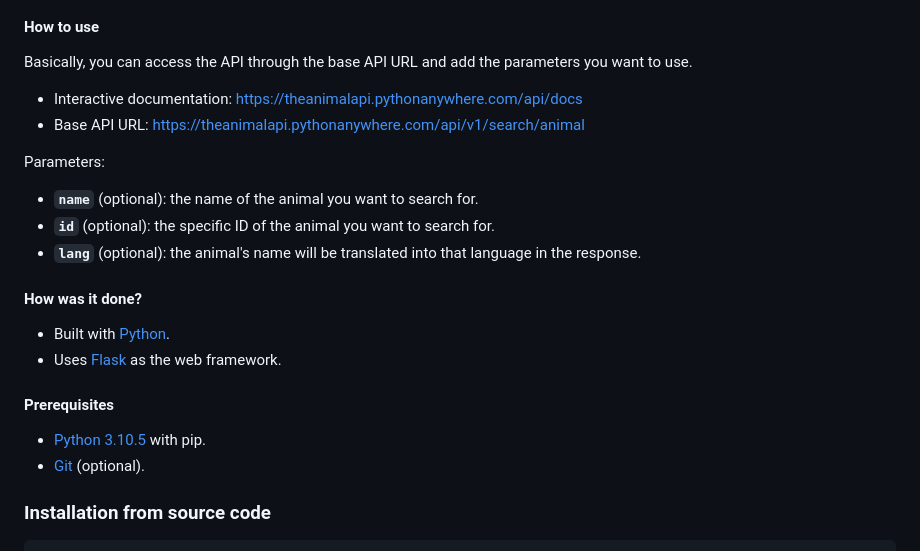
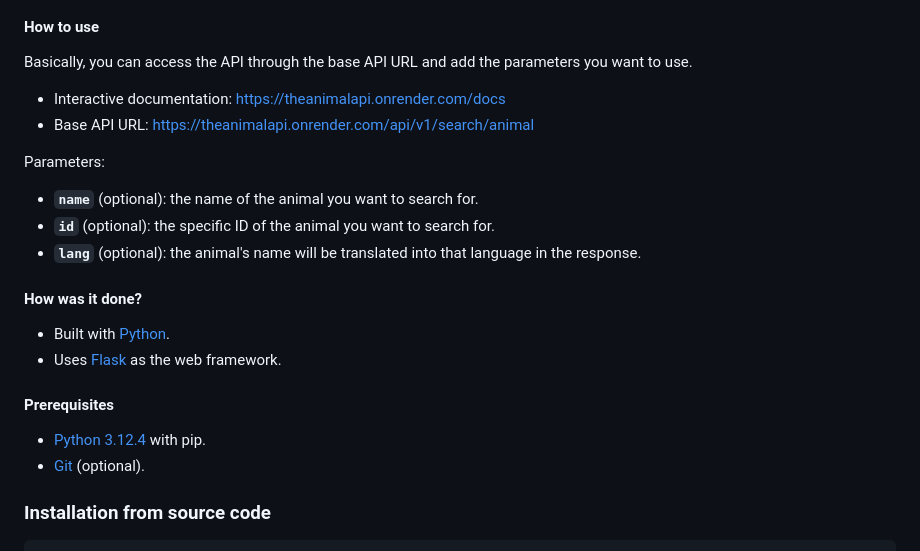
Before and after one commit to henrique-coder/theanimalapi, a Markdown page: README.md, the part around the change. GitHub-like rendering.

Commit message:
Update website url and python version

```diff
--- a/README.md
+++ b/README.md
@@ -30,8 +30,8 @@
 
 Basically, you can access the API through the base API URL and add the parameters you want to use.
 
-- Interactive documentation: https://theanimalapi.pythonanywhere.com/api/docs
-- Base API URL: https://theanimalapi.pythonanywhere.com/api/v1/search/animal
+- Interactive documentation: https://theanimalapi.onrender.com/docs
+- Base API URL: https://theanimalapi.onrender.com/api/v1/search/animal
 
 Parameters:
 
@@ -46,8 +46,8 @@ Parameters:
 
 #### Prerequisites
 
-- [Python 3.10.5](https://www.python.org/downloads/release/python-3105) with pip.
-- [Git](https://gitforwindows.org) (optional).
+- [Python 3.12.4](https://www.python.org/downloads/release/python-3124) with pip.
+- [Git](https://git-scm.com) (optional).
 
 ### Installation from source code
 
```
